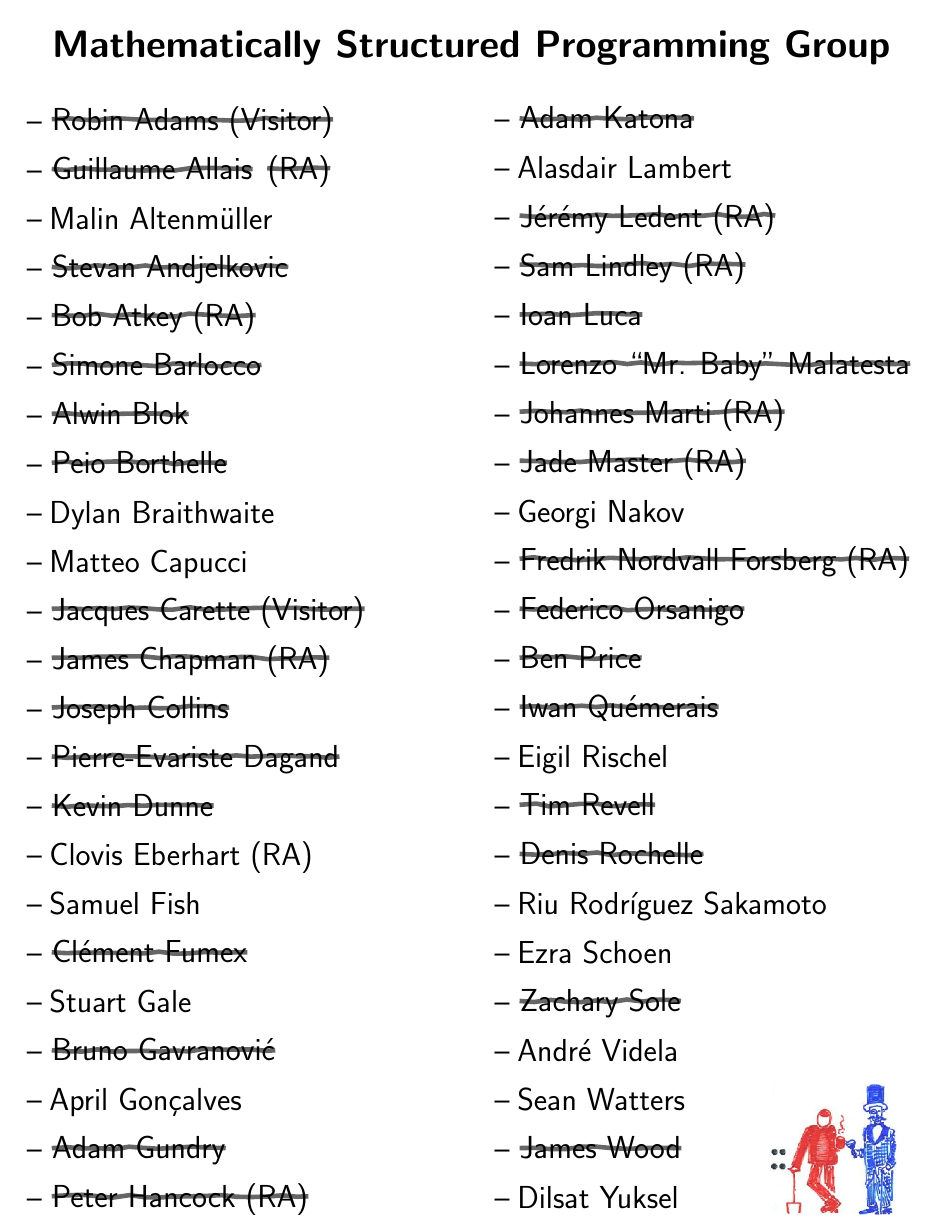
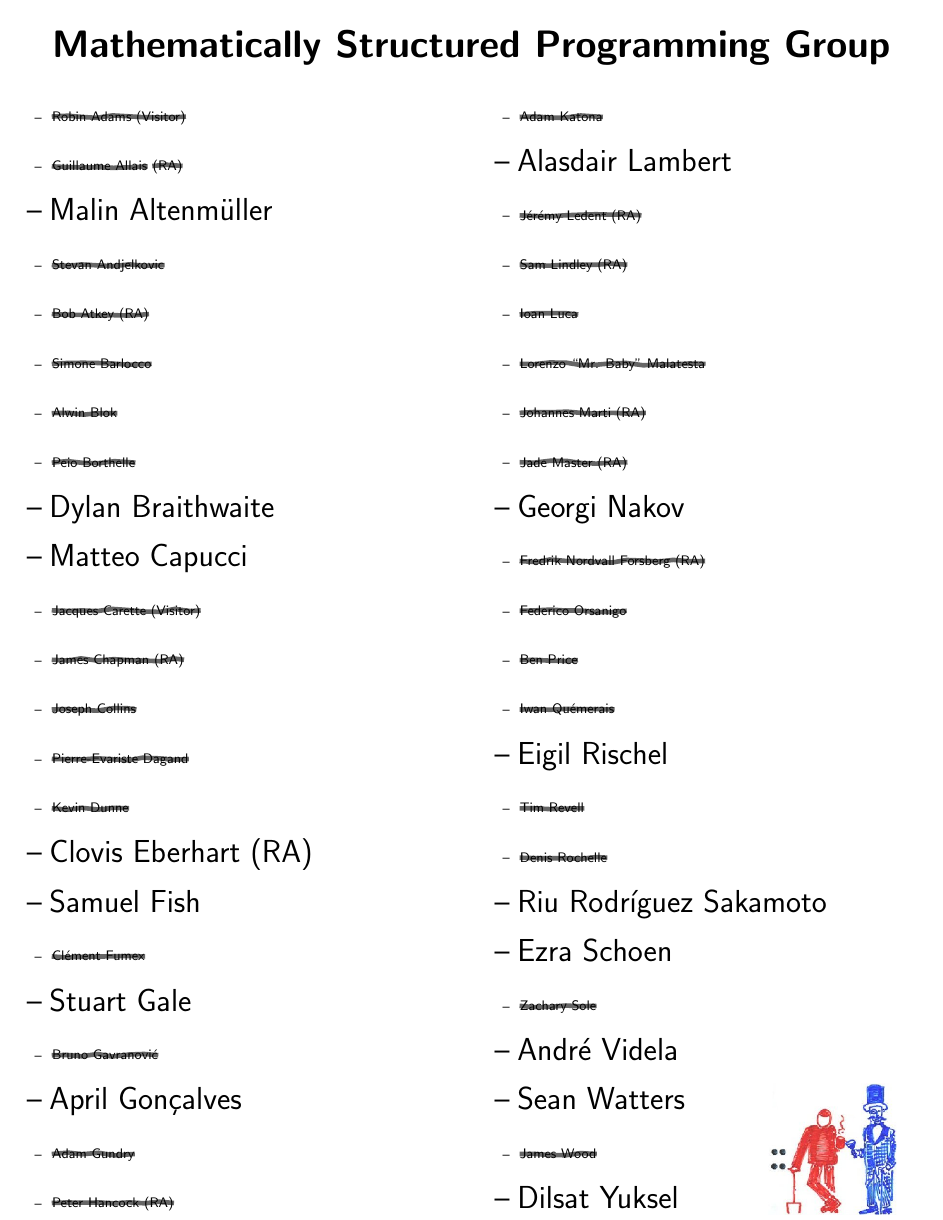
Before and after one commit to msp-strath/msp-lab-sign, a LaTeX document (msp-lab-sign.tex): the whole page. Compiled offline with pdfLaTeX.

Commit message:
attempt at decluttering

```diff
--- a/msp-lab-sign.tex
+++ b/msp-lab-sign.tex
@@ -14,13 +14,13 @@
         \draw[decorate,decoration={random steps,amplitude=1pt},line width=3pt,opacity=0.6](crossedWord.west) -- (crossedWord.east);
       }}}
 
-\newcommand{\person}[1]{\item #1}
-\newcommand{\Xperson}[1]{\ifkeepOld \item \crossout{#1} \else\fi}
+\newcommand{\person}[1]{\def\labelitemi{--}\item #1}
+\newcommand{\Xperson}[1]{\def\labelitemi{{\small--}}\ifkeepOld{\item \small \crossout{#1}}\else\fi}
 %%%%%%%%%%%%%%%%%%%%%%%%%%%%%%%%%%%%%%%%%%%%%%%%%%%%%%%
 
 \newif\ifkeepOld
 \renewcommand{\familydefault}{\sfdefault}  % default font
-\def\labelitemi{--}                        % - instead of * for items.
+%\def\labelitemi{--}                        % - instead of * for items.
 
 %%%%%%%%%%%%%%%%%%%%%%%%%%%%%%%%%%%%%%%%%%%%%%%%%%%%%%%
 
@@ -42,7 +42,7 @@
 \begin{multicols}{2}
 \begin{itemize}
   \Xperson{Robin Adams (Visitor)}
-  \Xperson{Guillaume Allais}\ifkeepOld\crossout{(RA)}\else\fi
+  \Xperson{Guillaume Allais}\ifkeepOld{\small\crossout{(RA)}}\else\fi
   \person{Malin Altenm\"{u}ller}
   \Xperson{Stevan Andjelkovic}
   \Xperson{Bob Atkey (RA)}
```
